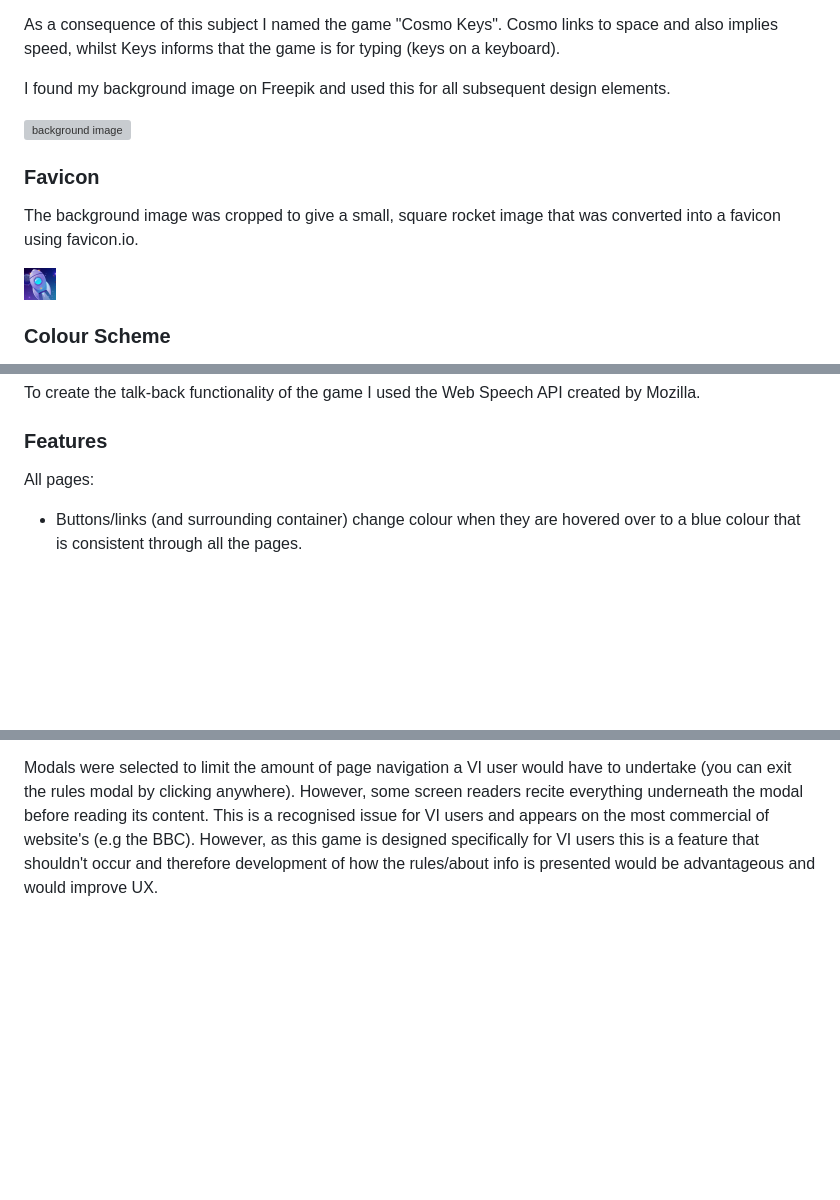
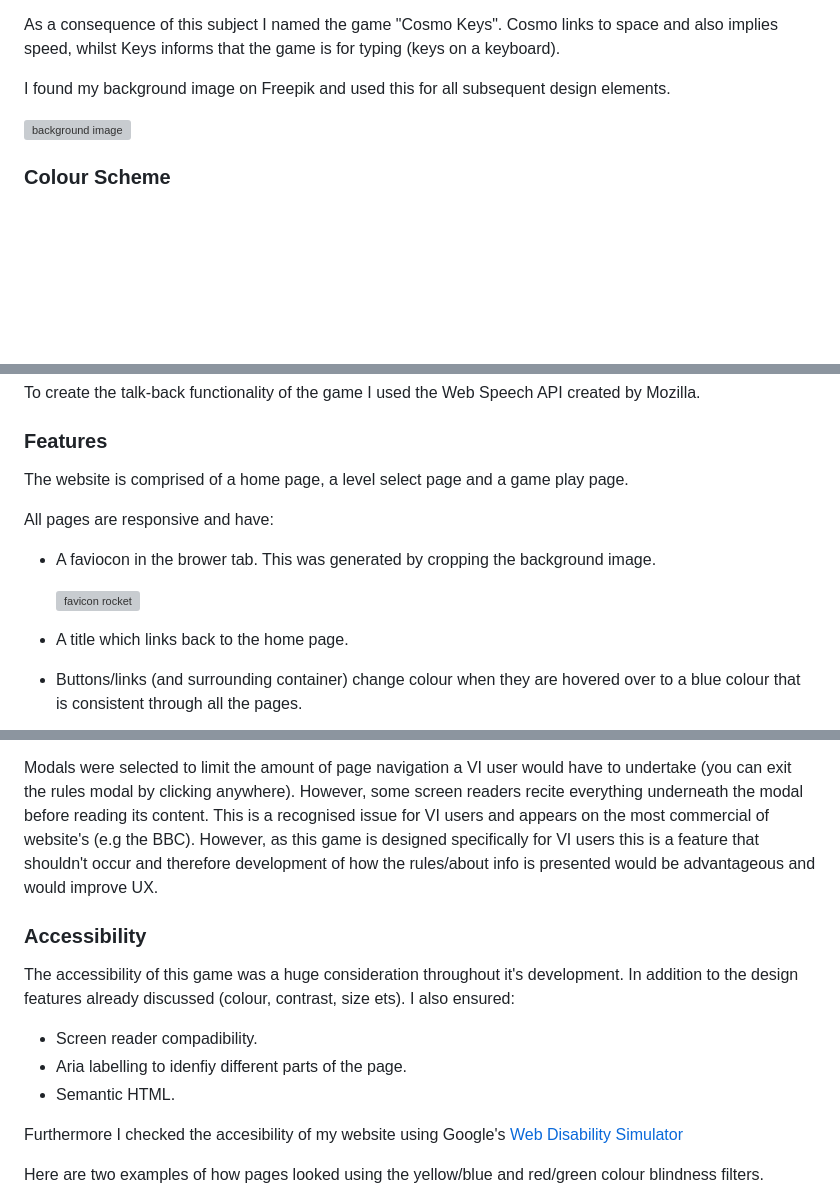
Before and after one commit to kosamad/Cosmo-Keys, a Markdown page: README.md, 3 parts joined by grey strips. Drawn GitHub-style; blank space fills up the shorter version; grey boxes are pictures that could not be loaded.

Commit message:
DOCS: accesibility features

```diff
--- a/README.md
+++ b/README.md
@@ -176,12 +176,6 @@ I found my background image on Freepik and used this for all subsequent design e
 
 ![background image](assets/images/space-bg.jpg)
 
-### Favicon
-
-The background image was cropped to give a small, square rocket image that was converted into a favicon using favicon.io.
-
-![favicon rocket](assets/images/favicon/favicon-32x32.png)
-
 ### Colour Scheme
 
 From my background image I selected base, high contrasting colours using ColorZilla (purple #8a38e3, blue #70caf5, orange #f2624a) and created gradient backgrounds to use across my buttons using colourSpace.
@@ -207,7 +201,16 @@ To create the talk-back functionality of the game I used the Web Speech API crea
 
 ### Features
 
-All pages:
+The website is comprised of a home page, a level select page and a game play page.
+
+All pages are responsive and have:
+
+- A faviocon in the brower tab. This was generated by cropping the background image.
+
+    ![favicon rocket](documentation/screen_shots/favicon-capture.PNG)
+
+- A title which links back to the home page.
+
 
 - Buttons/links (and surrounding container) change colour when they are hovered over to a blue colour that is consistent through all the pages.
 
@@ -293,3 +296,17 @@ I would also address other issues that arose during the development of the game.
 2. Alter the use of the modal
 
   Modals were selected to limit the amount of page navigation a VI user would have to undertake (you can exit the rules modal by clicking anywhere). However, some screen readers recite everything underneath the modal before reading its content. This is a recognised issue for VI users and appears on the most commercial of website's (e.g the BBC). However, as this game is designed specifically for VI users this is a feature that shouldn't occur and therefore development of how the rules/about info is presented would be advantageous and would improve UX.
+
+
+### Accessibility
+
+The accessibility of this game was a huge consideration throughout it's development. In addition to the design features already discussed (colour, contrast, size ets). I also ensured:
+
+* Screen reader compadibility.
+* Aria labelling to idenfiy different parts of the page.
+* Semantic HTML.
+
+Furthermore I checked the accesibility of my website using Google's [Web Disability Simulator](https://chromewebstore.google.com/detail/web-disability-simulator/olioanlbgbpmdlgjnnampnnlohigkjla?pli=1)
+
+Here are two examples of how pages looked using the yellow/blue and red/green colour blindness filters.
+
```
Also changed, not shown: other parts of README.md (+10 -4 lines).
